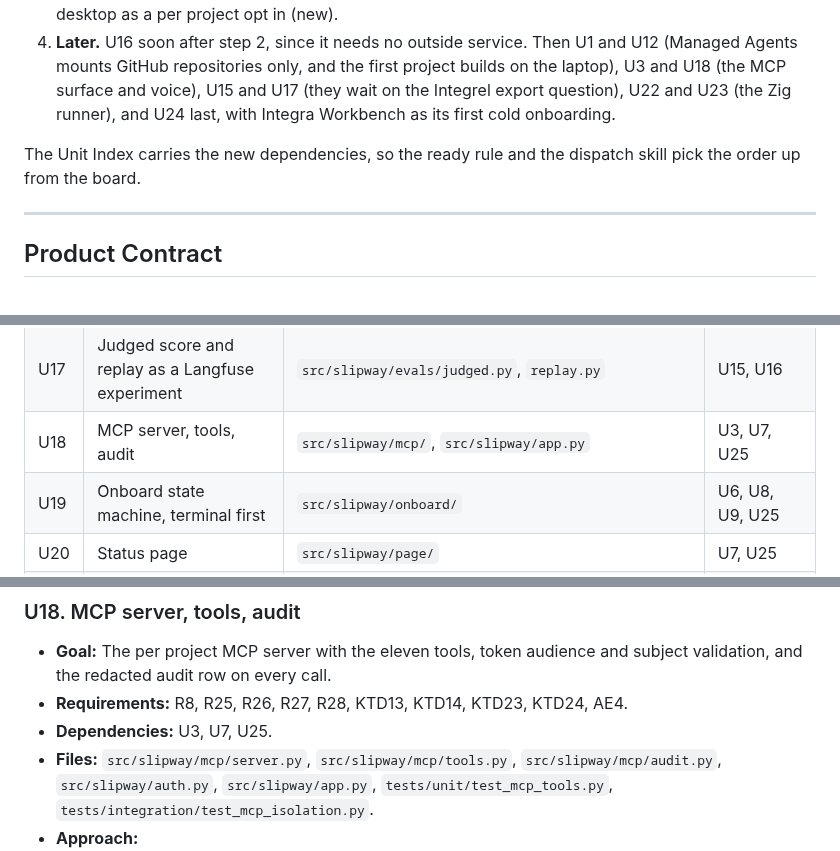
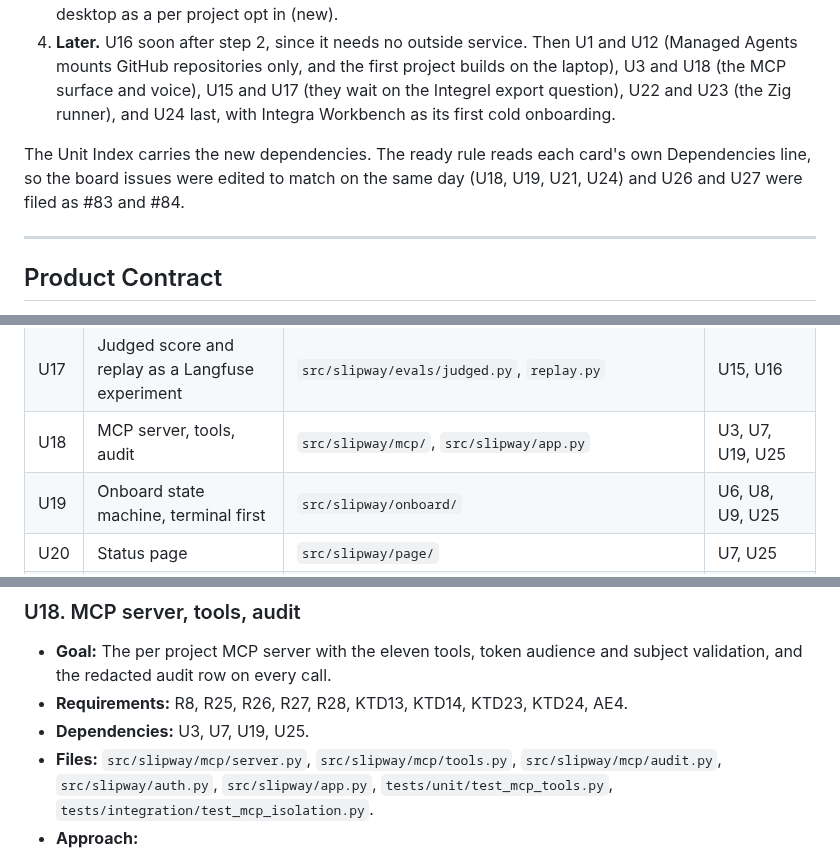
Before and after one commit to philgutowski/Phactory, a Markdown page: docs/plans/2026-10-14-1730-feat-slipway-first-version-plan.md, 3 parts joined by grey strips. Rendered like a GitHub page.

Commit message:
U18 depends on U19, since it now carries the onboard wrappers

```diff
--- a/docs/plans/2026-10-14-1730-feat-slipway-first-version-plan.md
+++ b/docs/plans/2026-10-14-1730-feat-slipway-first-version-plan.md
@@ -30,7 +30,7 @@ Phillip approved this order on 2026-10-21, after the build had reached the end o
 3. **Builder tools.** U27, a headless browser for every project, and the operator's real browser and desktop as a per project opt in (new).
 4. **Later.** U16 soon after step 2, since it needs no outside service. Then U1 and U12 (Managed Agents mounts GitHub repositories only, and the first project builds on the laptop), U3 and U18 (the MCP surface and voice), U15 and U17 (they wait on the Integrel export question), U22 and U23 (the Zig runner), and U24 last, with Integra Workbench as its first cold onboarding.
 
-The Unit Index carries the new dependencies, so the ready rule and the dispatch skill pick the order up from the board.
+The Unit Index carries the new dependencies. The ready rule reads each card's own Dependencies line, so the board issues were edited to match on the same day (U18, U19, U21, U24) and U26 and U27 were filed as #83 and #84.
 
 ---
 
@@ -641,7 +641,7 @@ flowchart LR
 | U15 | Trace export to Langfuse | `src/slipway/trace/langfuse.py` | U7, U11, U12, U13, U14 |
 | U16 | Deterministic score and check_card | `src/slipway/evals/deterministic.py` | U8, U9, U10, U14 |
 | U17 | Judged score and replay as a Langfuse experiment | `src/slipway/evals/judged.py`, `replay.py` | U15, U16 |
-| U18 | MCP server, tools, audit | `src/slipway/mcp/`, `src/slipway/app.py` | U3, U7, U25 |
+| U18 | MCP server, tools, audit | `src/slipway/mcp/`, `src/slipway/app.py` | U3, U7, U19, U25 |
 | U19 | Onboard state machine, terminal first | `src/slipway/onboard/` | U6, U8, U9, U25 |
 | U20 | Status page | `src/slipway/page/` | U7, U25 |
 | U21 | CLI, first slice | `src/slipway/cli.py` | U25, U19 |
@@ -1053,7 +1053,7 @@ flowchart LR
 
 - **Goal:** The per project MCP server with the eleven tools, token audience and subject validation, and the redacted audit row on every call.
 - **Requirements:** R8, R25, R26, R27, R28, KTD13, KTD14, KTD23, KTD24, AE4.
-- **Dependencies:** U3, U7, U25.
+- **Dependencies:** U3, U7, U19, U25.
 - **Files:** `src/slipway/mcp/server.py`, `src/slipway/mcp/tools.py`, `src/slipway/mcp/audit.py`, `src/slipway/auth.py`, `src/slipway/app.py`, `tests/unit/test_mcp_tools.py`, `tests/integration/test_mcp_isolation.py`.
 - **Approach:**
   1. One ASGI app serving one parameterised route `/mcp/p/{slug}` and its protected resource metadata path, resolving the project file at request time and answering not found for an unreserved slug; `auth.py`'s verifier from U3 with `validate_token_resource` on, issuer pinned, no audience refused, subject checked against the project's allowed subjects, and the operator's subject known from the operator file.
```
